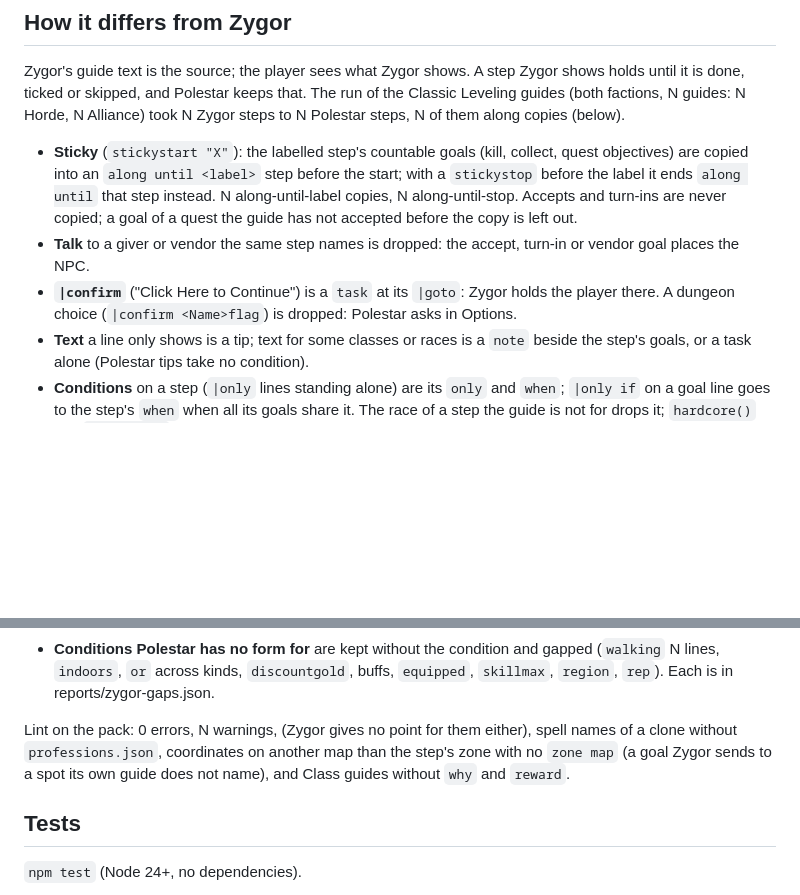
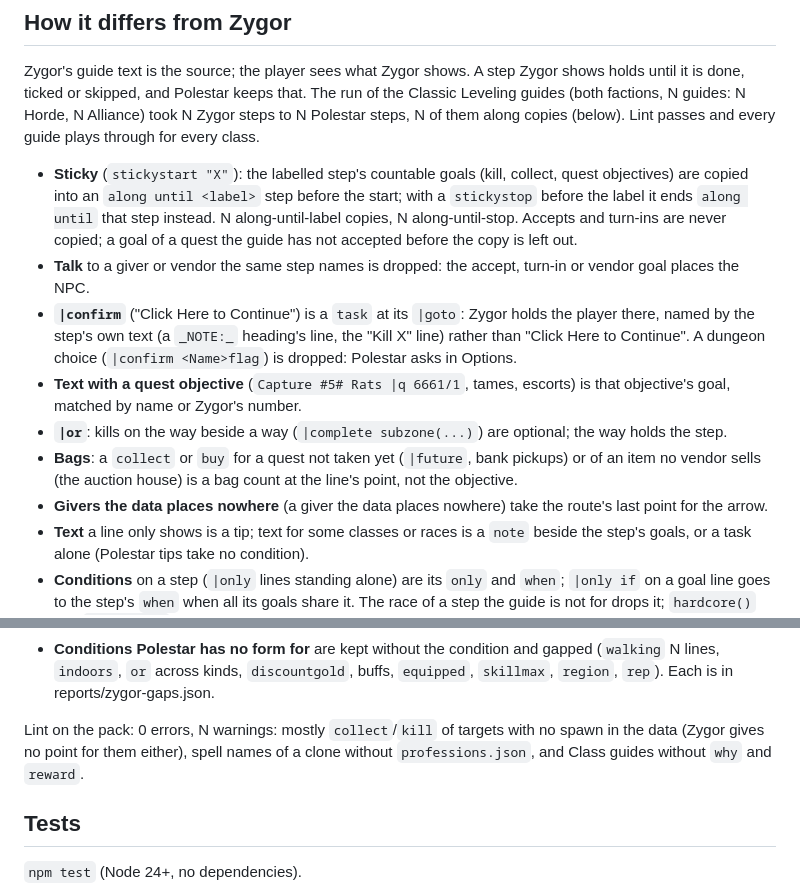
Before and after one commit to aronjanosch/polestar-convert, a Markdown page: README.md, 2 parts joined by grey strips. GitHub-like rendering; blank space fills up the shorter version.

Commit message:
README: Zygor run after the playtest fixes (lint ok, plays through)

```diff
--- a/README.md
+++ b/README.md
@@ -189,7 +189,8 @@ Zygor's guide text is the source; the player sees what Zygor shows. A step
 Zygor shows holds until it is done, ticked or skipped, and Polestar keeps
 that. The run of the Classic Leveling guides (both factions, N guides: N
 Horde, N Alliance) took N Zygor steps to N Polestar steps, N of
-them along copies (below).
+them along copies (below). Lint passes and every guide plays through for
+every class.
 
 - **Sticky** (`stickystart "X"`): the labelled step's countable goals (kill,
   collect, quest objectives) are copied into an `along until <label>` step
@@ -200,8 +201,18 @@ them along copies (below).
 - **Talk** to a giver or vendor the same step names is dropped: the accept,
   turn-in or vendor goal places the NPC.
 - **`|confirm`** ("Click Here to Continue") is a `task` at its `|goto`: Zygor
-  holds the player there. A dungeon choice (`|confirm <Name>flag`) is dropped:
-  Polestar asks in Options.
+  holds the player there, named by the step's own text (a `_NOTE:_` heading's
+  line, the "Kill X" line) rather than "Click Here to Continue". A dungeon
+  choice (`|confirm <Name>flag`) is dropped: Polestar asks in Options.
+- **Text with a quest objective** (`Capture #5# Rats |q 6661/1`, tames,
+  escorts) is that objective's goal, matched by name or Zygor's number.
+- **`|or`**: kills on the way beside a way (`|complete subzone(...)`) are
+  optional; the way holds the step.
+- **Bags**: a `collect` or `buy` for a quest not taken yet (`|future`, bank
+  pickups) or of an item no vendor sells (the auction house) is a bag count at
+  the line's point, not the objective.
+- **Givers the data places nowhere** (a giver the data places nowhere) take the
+  route's last point for the arrow.
 - **Text** a line only shows is a tip; text for some classes or races is a
   `note` beside the step's goals, or a task alone (Polestar tips take no
   condition).
@@ -224,10 +235,10 @@ them along copies (below).
   gapped (`walking` N lines, `indoors`, `or` across kinds, `discountgold`, buffs, `equipped`, `skillmax`, `region`, `rep`). Each is in
   reports/zygor-gaps.json.
 
-Lint on the pack: 0 errors, N warnings, (Zygor gives no point for them either), spell names of a clone without
-`professions.json`, coordinates on another map than the step's zone with
-no `zone map` (a goal Zygor sends to a spot its own guide does not
-name), and Class guides without `why` and `reward`.
+Lint on the pack: 0 errors, N warnings: mostly `collect`/`kill` of targets
+with no spawn in the data (Zygor gives no point for them either), spell
+names of a clone without `professions.json`, and Class guides without `why`
+and `reward`.
 
 ## Tests
 
```
